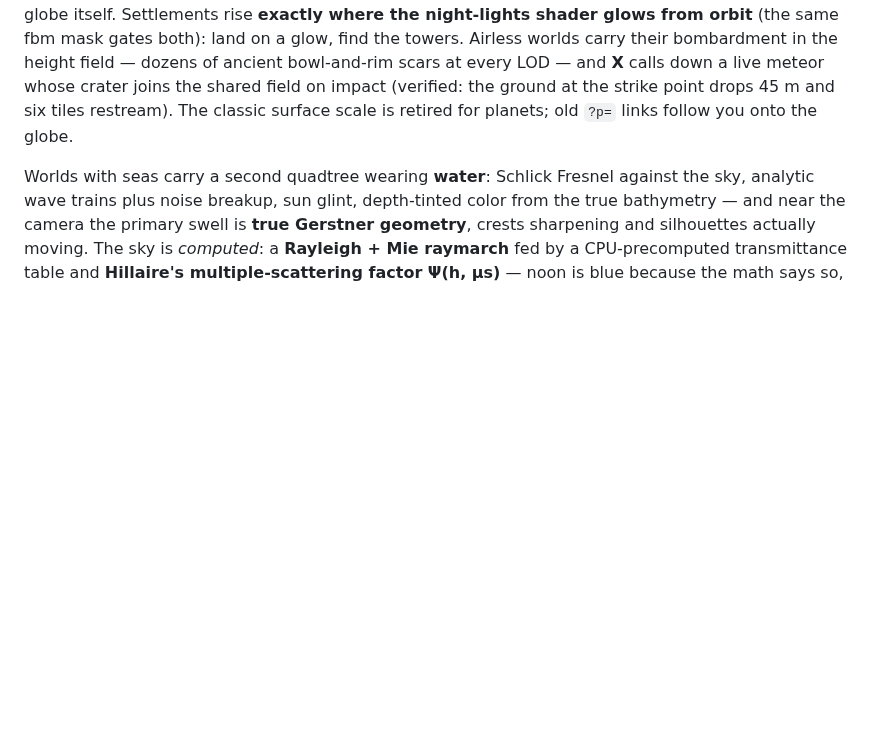
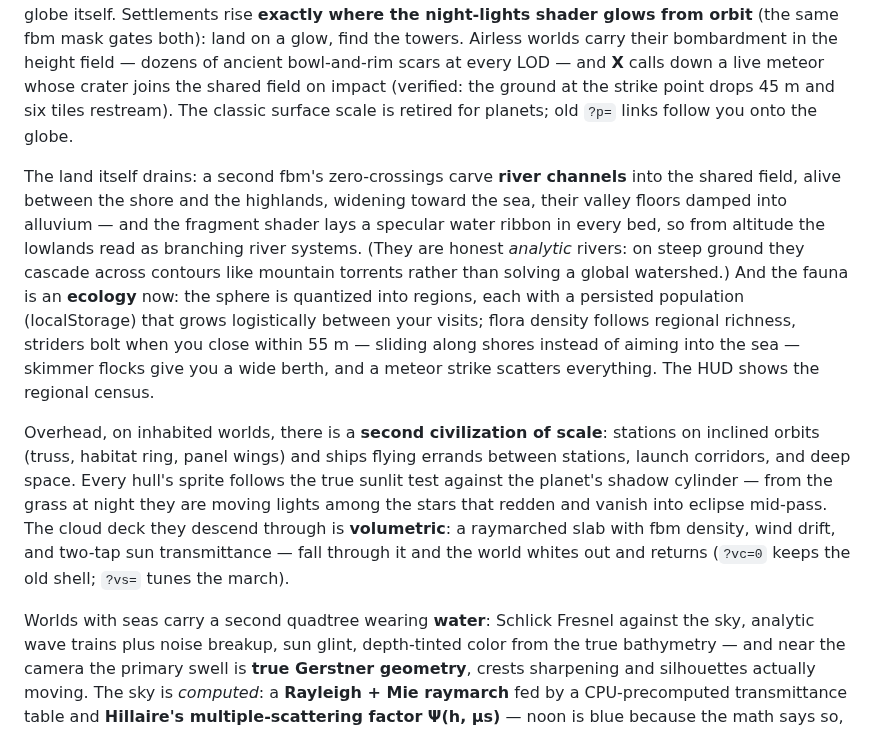
Before and after one commit to Majveia/Fable-Universe-, a Markdown page: README.md, the part around one of its changes. Rendered like a GitHub page; blank space fills up the shorter version.

Commit message:
Four rungs verified: rivers, ecology, the deck, and the lights overhead
Clouds: volumetric deck confirmed in all three regimes — shaped masses
with gaps from 137 km, total whiteout inside the slab at 56 km, bright
overcast dome from beneath. Orbit: two stations over Delta Cora II moved
3,951 units in sixty seconds of traffic with all six ships flying;
eclipse dimming caught in both states (sprite 1.0 sunlit, 0.1 in
shadow); the backyard frame shows a sunlit station 44 degrees up in a
night sky — the ISS-pass condition, computed. README carries the lap;
rivers and cloud frames join the gallery. Cross-scale regression clean,
no console errors anywhere.

Co-Authored-By: Claude Fable 5 <noreply@anthropic.com>
Claude-Session: https://claude.ai/code/session_013RxB62vfVMieJtiNsVMmEs

```diff
--- a/README.md
+++ b/README.md
@@ -163,6 +163,32 @@ impact (verified: the ground at the strike point drops 45 m and six
 tiles restream). The classic surface scale is retired for planets; old
 `?p=` links follow you onto the globe.
 
+The land itself drains: a second fbm's zero-crossings carve **river
+channels** into the shared field, alive between the shore and the
+highlands, widening toward the sea, their valley floors damped into
+alluvium — and the fragment shader lays a specular water ribbon in every
+bed, so from altitude the lowlands read as branching river systems.
+(They are honest *analytic* rivers: on steep ground they cascade across
+contours like mountain torrents rather than solving a global watershed.)
+And the fauna is an **ecology** now: the sphere is quantized into
+regions, each with a persisted population (localStorage) that grows
+logistically between your visits; flora density follows regional
+richness, striders bolt when you close within 55 m — sliding along
+shores instead of aiming into the sea — skimmer flocks give you a wide
+berth, and a meteor strike scatters everything. The HUD shows the
+regional census.
+
+Overhead, on inhabited worlds, there is a **second civilization of
+scale**: stations on inclined orbits (truss, habitat ring, panel wings)
+and ships flying errands between stations, launch corridors, and deep
+space. Every hull's sprite follows the true sunlit test against the
+planet's shadow cylinder — from the grass at night they are moving
+lights among the stars that redden and vanish into eclipse mid-pass. The
+cloud deck they descend through is **volumetric**: a raymarched slab
+with fbm density, wind drift, and two-tap sun transmittance — fall
+through it and the world whites out and returns (`?vc=0` keeps the old
+shell; `?vs=` tunes the march).
+
 Worlds with seas carry a second quadtree wearing **water**: Schlick
 Fresnel against the sky, analytic wave trains plus noise breakup, sun
 glint, depth-tinted color from the true bathymetry — and near the camera
```
Also changed, not shown: other parts of README.md (+6 -0 lines), docs/screenshots/32-rivers.png (added), docs/screenshots/33-clouds-above.png (added), docs/screenshots/34-clouds-inside.png (added).
